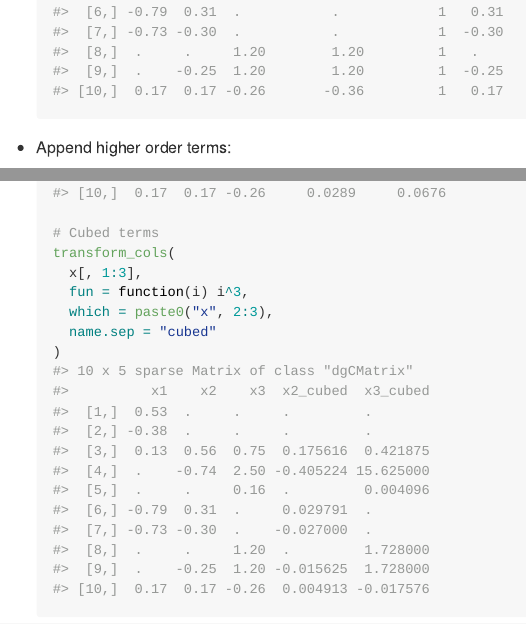
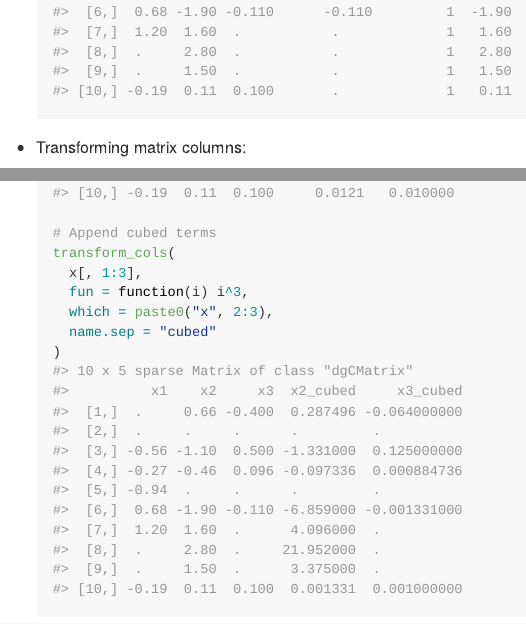
Before and after one commit to dmolitor/sparseprepr, an R Markdown document (README.Rmd): the page in a window 1100 px wide, from 2640 px down, and a second part further down, joined at a grey line. The pictures show the output file README.md that the author committed with the source, drawn offline in the style of GitHub; badge pictures from the web are left out.

Commit message:
Update README :page_facing_up:

````diff
--- a/README.Rmd
+++ b/README.Rmd
@@ -89,5 +89,5 @@ by sparseprepr include:
     remove_sparse(x, threshold = 0.9)
     ```
 
-- Append higher order terms:
+- Transforming matrix columns:
     ```{r}
@@ -99,7 +99,7 @@ by sparseprepr include:
       name.sep = "squared"
     )
 
-    # Cubed terms
+    # Append cubed terms
     transform_cols(
       x[, 1:3],
       fun = function(i) i^3,
````
Also changed, not shown: README.md, README.Rmd (2 more changed lines).
